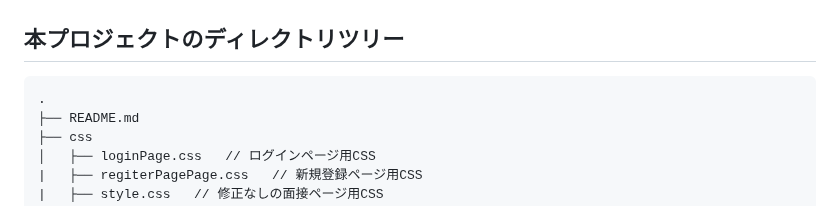
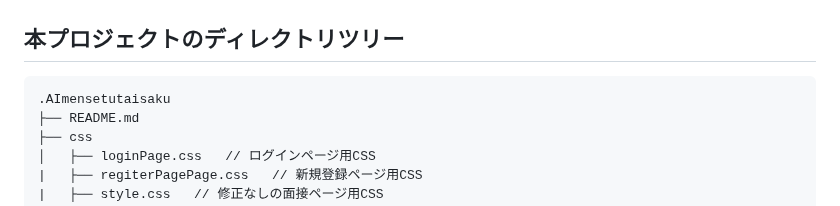
Before and after one commit to harut-11/AImensetutaisaku, a Markdown page: README.md, the part around the change. Rendered like a GitHub page.

````diff
--- a/README.md
+++ b/README.md
@@ -7,7 +7,7 @@
 ## 本プロジェクトのディレクトリツリー
 
 ```
-.
+.AImensetutaisaku
 ├── README.md
 ├── css
 │   ├── loginPage.css   // ログインページ用CSS
````
